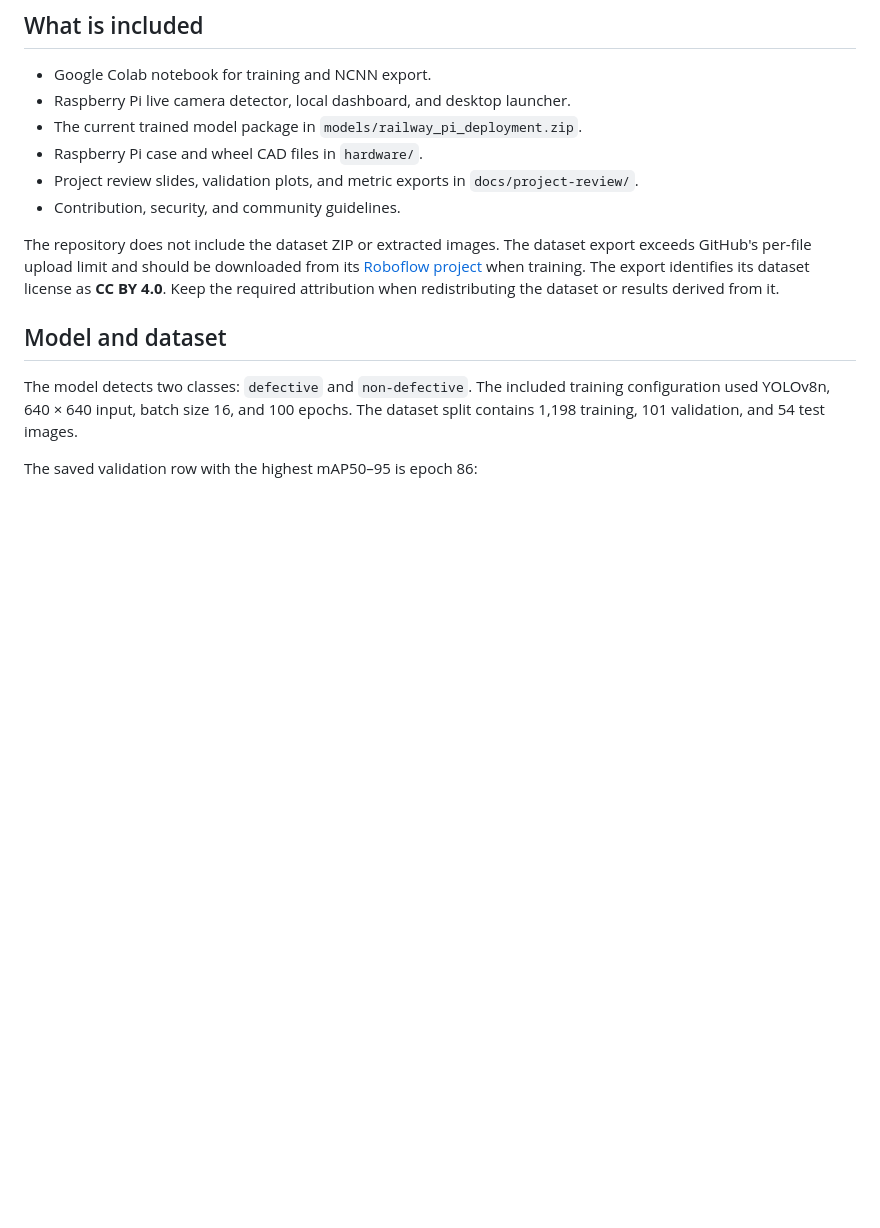
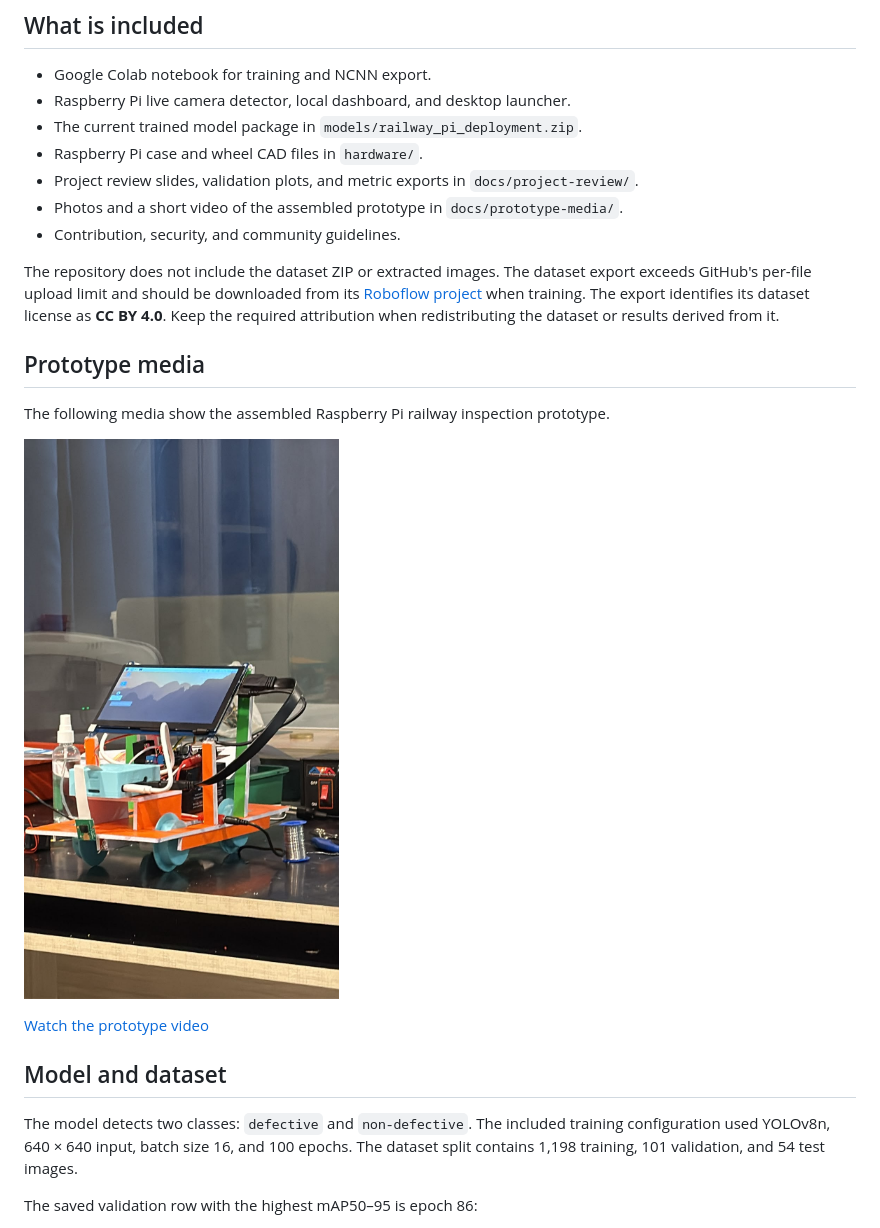
Before and after one commit to naga-ch/railway-track-defect-detector, a Markdown page: README.md, the part around the change. Drawn GitHub-style; pictures changed too: docs/prototype-media/railway-detector-prototype.jpg (added); blank space fills up the shorter version.

Commit message:
Add prototype photo and video

```diff
--- a/README.md
+++ b/README.md
@@ -11,9 +11,18 @@ A research prototype that trains a YOLOv8n object detector in Google Colab and r
 - The current trained model package in `models/railway_pi_deployment.zip`.
 - Raspberry Pi case and wheel CAD files in `hardware/`.
 - Project review slides, validation plots, and metric exports in `docs/project-review/`.
+- Photos and a short video of the assembled prototype in `docs/prototype-media/`.
 - Contribution, security, and community guidelines.
 
 The repository does not include the dataset ZIP or extracted images. The dataset export exceeds GitHub's per-file upload limit and should be downloaded from its [Roboflow project](https://universe.roboflow.com/csci-199/rsdd-split-4) when training. The export identifies its dataset license as **CC BY 4.0**. Keep the required attribution when redistributing the dataset or results derived from it.
+
+## Prototype media
+
+The following media show the assembled Raspberry Pi railway inspection prototype.
+
+![Assembled railway track defect detector prototype](docs/prototype-media/railway-detector-prototype.jpg)
+
+[Watch the prototype video](docs/prototype-media/railway-detector-prototype.mp4)
 
 ## Model and dataset
 
```
Also changed, not shown: 1 other file.
